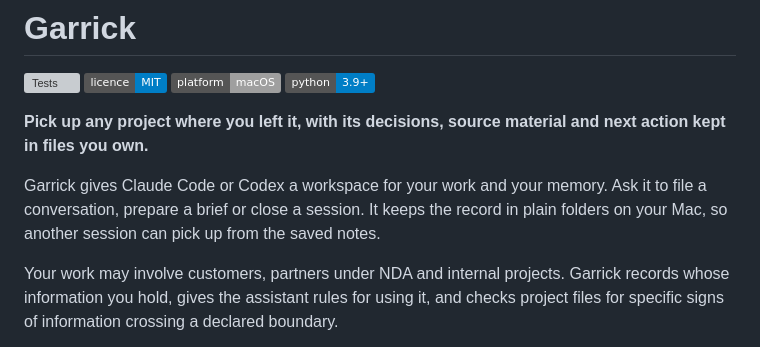
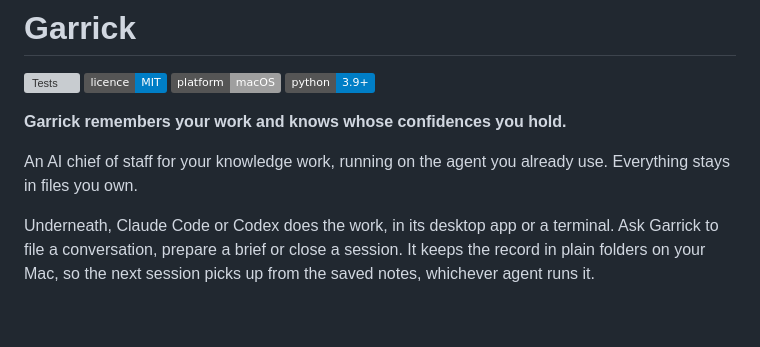
Before and after one commit to iamvenuti/garrick, a Markdown page: README.md, the part around one of its changes. Rendered like a GitHub page; badges without logos; blank space fills up the shorter version; grey boxes are pictures that could not be loaded.

```diff
--- a/README.md
+++ b/README.md
@@ -4,9 +4,9 @@
 
 [![Tests](https://github.com/iamvenuti/garrick/actions/workflows/tests.yml/badge.svg)](https://github.com/iamvenuti/garrick/actions/workflows/tests.yml) [![MIT licence](https://img.shields.io/badge/licence-MIT-blue.svg)](LICENSE) ![macOS](https://img.shields.io/badge/platform-macOS-lightgrey.svg) ![Python 3.9+](https://img.shields.io/badge/python-3.9%2B-blue.svg)
 
-**Pick up any project where you left it, with its decisions, source material and next action kept in files you own.**
+**Garrick remembers your work and knows whose confidences you hold.**
 
-Garrick gives Claude Code or Codex a workspace for your work and your memory. Ask it to file a conversation, prepare a brief or close a session. It keeps the record in plain folders on your Mac, so another session can pick up from the saved notes.
+An AI chief of staff for your knowledge work, running on the agent you already use. Everything stays in files you own.
 
-Your work may involve customers, partners under NDA and internal projects. Garrick records whose information you hold, gives the assistant rules for using it, and checks project files for specific signs of information crossing a declared boundary.
+Underneath, Claude Code or Codex does the work, in its desktop app or a terminal. Ask Garrick to file a conversation, prepare a brief or close a session. It keeps the record in plain folders on your Mac, so the next session picks up from the saved notes, whichever agent runs it.
 
```
Also changed, not shown: other parts of README.md (+4 -2 lines), CHANGELOG.md (+11 -1 lines), docs/assets/social-preview.png, 3 other files.
